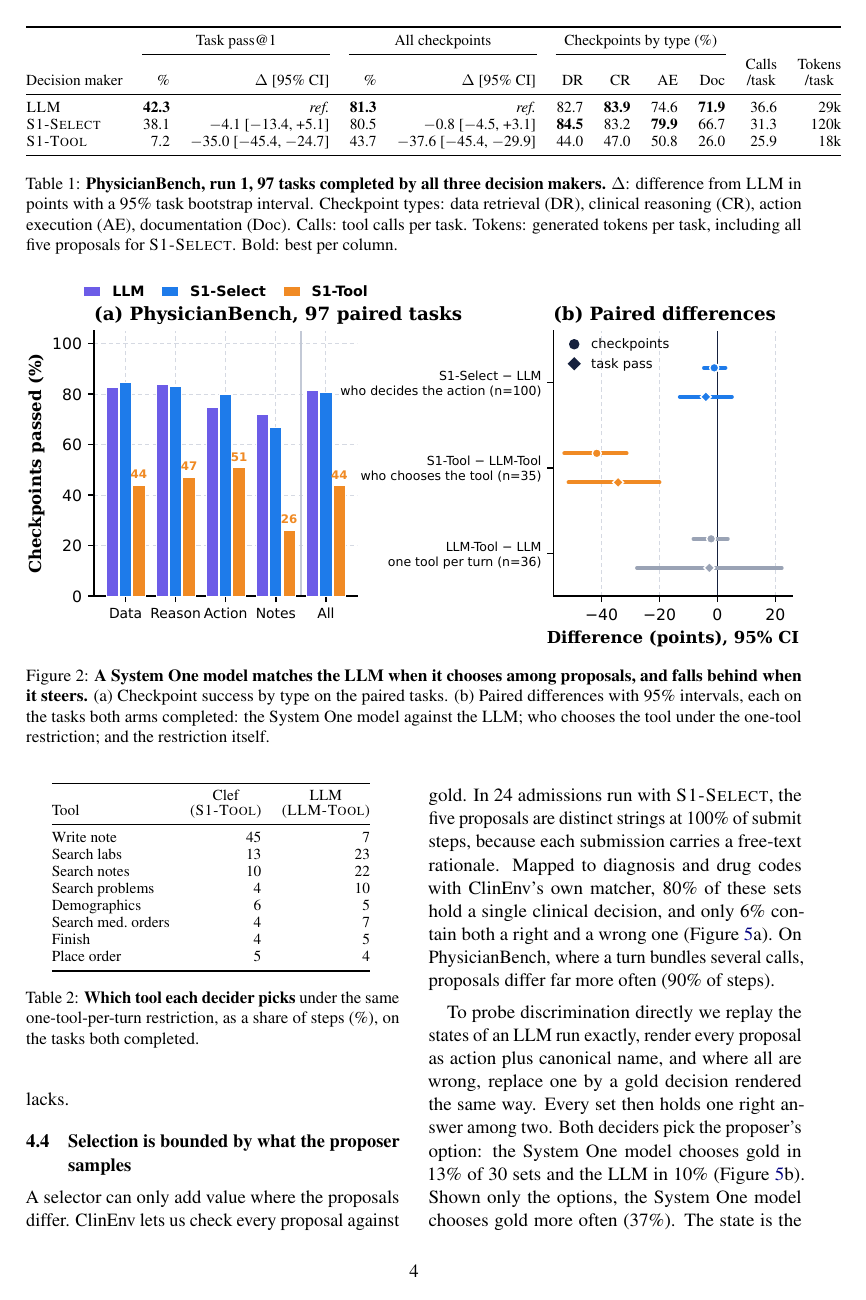
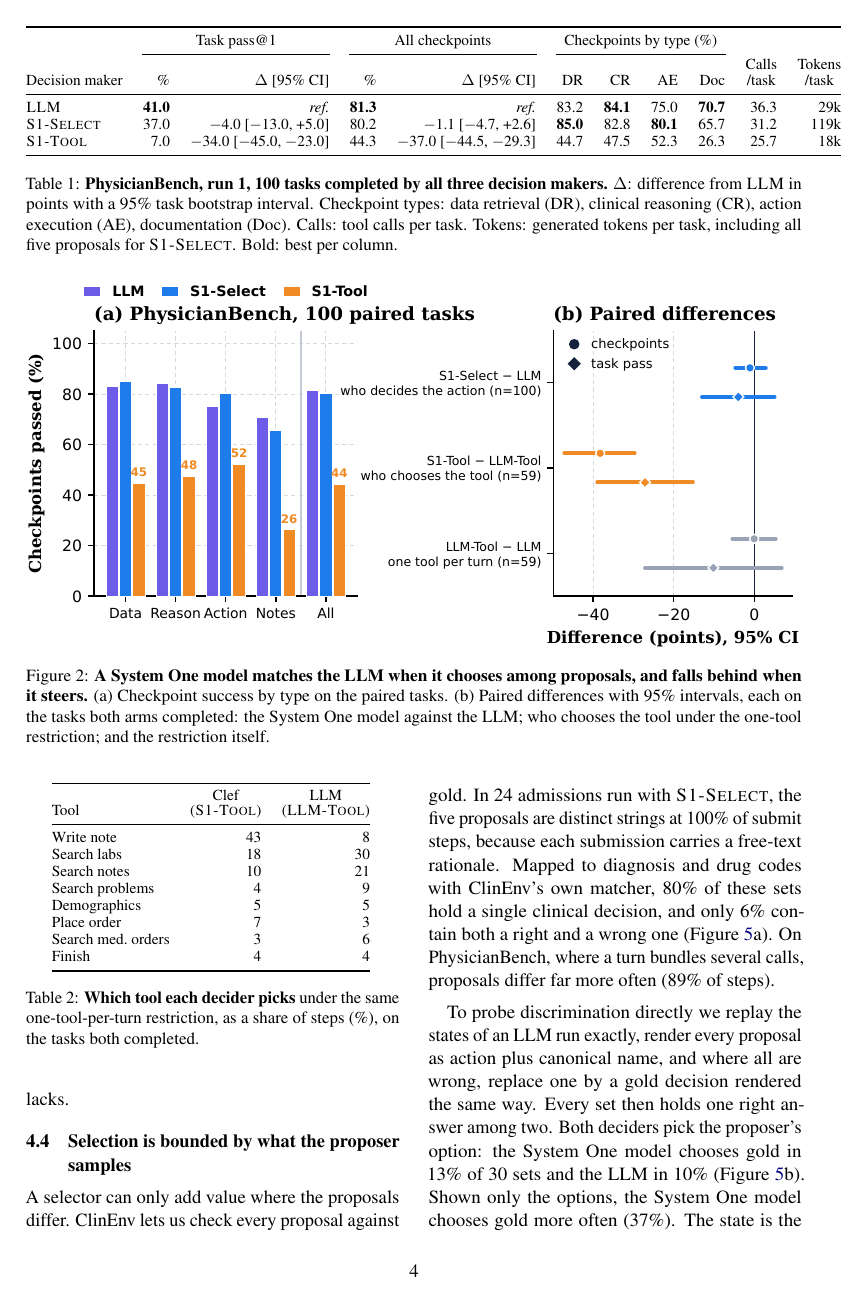
Before and after one commit to yubol-bobo/Jev-as-A-Predictor, a LaTeX paper (paper/main.tex, which reads paper/generated/numbers.tex, paper/generated/tab_main_acl.tex, paper/generated/tab_tool_choice.tex): page 4 of 8. Compiled offline with pdfLaTeX.

Commit message:
Sync to 48e40fb (Full experiment progress: PhysicianBench 389 task-runs, ClinEnv 197 case-runs sc)
Local commits covered:
- 48e40fb Full experiment progress: PhysicianBench 389 task-runs, ClinEnv 197 case-runs scored (2026-10-19 16:43)

Synced-From: 48e40fb7ed348f9d6642cda8a757930f23665372
Co-Authored-By: Claude Opus 5.5 <noreply@anthropic.com>

```diff
--- a/paper/generated/numbers.tex
+++ b/paper/generated/numbers.tex
@@ -10,8 +10,8 @@
 \newcommand{\PBpSel}{=0.52}
-\newcommand{\PBtokSel}{120k}
-\newcommand{\PBpassTool}{7.2}
-\newcommand{\PBcpTool}{43.7}
-\newcommand{\PBdiffTool}{$-$35.0 [$-$45.4, $-$24.7]}
+\newcommand{\PBtokSel}{119k}
+\newcommand{\PBpassTool}{7.0}
+\newcommand{\PBcpTool}{44.3}
+\newcommand{\PBdiffTool}{$-$34.0 [$-$45.0, $-$23.0]}
 \newcommand{\PBpTool}{<0.001}
 \newcommand{\PBtokTool}{18k}
 \newcommand{\PBpassRep}{--}
@@ -24,39 +24,39 @@
 \newcommand{\PBnfDisc}{2}
 \newcommand{\PRSelLLMn}{100}
 \newcommand{\PRSelLLMdiff}{$-$4.0 [$-$13.0, +5.0]}
-\newcommand{\PRSelLLMcp}{$-$1.1 [$-$4.7, +2.8]}
+\newcommand{\PRSelLLMcp}{$-$1.1 [$-$4.8, +2.8]}
 \newcommand{\PRSelLLMp}{=0.52}
 \newcommand{\PRSelLLMx}{37.0}
 \newcommand{\PRSelLLMy}{41.0}
 \newcommand{\PRSelLLMDR}{+1.8 [$-$4.0, +7.8]}
-\newcommand{\PRSelLLMCR}{$-$1.2 [$-$5.3, +3.2]}
+\newcommand{\PRSelLLMCR}{$-$1.2 [$-$5.4, +3.2]}
 \newcommand{\PRSelLLMAE}{+5.1 [$-$2.4, +13.6]}
 \newcommand{\PRSelLLMDO}{$-$5.1 [$-$13.1, +3.0]}
-\newcommand{\PRToolCtln}{35}
-\newcommand{\PRToolCtldiff}{$-$34.3 [$-$51.4, $-$20.0]}
-\newcommand{\PRToolCtlcp}{$-$41.7 [$-$52.9, $-$31.4]}
+\newcommand{\PRToolCtln}{59}
+\newcommand{\PRToolCtldiff}{$-$27.1 [$-$39.0, $-$15.2]}
+\newcommand{\PRToolCtlcp}{$-$38.2 [$-$47.1, $-$29.7]}
 \newcommand{\PRToolCtlp}{<0.001}
-\newcommand{\PRToolCtlx}{5.7}
-\newcommand{\PRToolCtly}{40.0}
-\newcommand{\PRToolCtlDR}{$-$51.4 [$-$68.6, $-$34.3]}
-\newcommand{\PRToolCtlCR}{$-$42.5 [$-$55.8, $-$29.8]}
-\newcommand{\PRToolCtlAE}{$-$41.3 [$-$63.0, $-$19.6]}
-\newcommand{\PRToolCtlDO}{$-$31.4 [$-$48.6, $-$17.1]}
-\newcommand{\PRCtlLLMn}{36}
-\newcommand{\PRCtlLLMdiff}{$-$2.8 [$-$27.8, +22.2]}
-\newcommand{\PRCtlLLMcp}{$-$2.2 [$-$8.3, +3.6]}
-\newcommand{\PRCtlLLMp}{=1.00}
-\newcommand{\PRCtlLLMx}{41.7}
-\newcommand{\PRCtlLLMy}{44.4}
-\newcommand{\PRCtlLLMDR}{$-$1.4 [$-$13.9, +11.1]}
-\newcommand{\PRCtlLLMCR}{+0.3 [$-$5.5, +6.1]}
-\newcommand{\PRCtlLLMAE}{+5.2 [$-$6.2, +18.8]}
-\newcommand{\PRCtlLLMDO}{$-$13.9 [$-$30.6, +2.8]}
-\newcommand{\TLCallsLLM}{36.6}
-\newcommand{\TLRetLLM}{31.5}
-\newcommand{\TLActLLM}{3.4}
+\newcommand{\PRToolCtlx}{5.1}
+\newcommand{\PRToolCtly}{32.2}
+\newcommand{\PRToolCtlDR}{$-$42.4 [$-$55.9, $-$28.8]}
+\newcommand{\PRToolCtlCR}{$-$38.8 [$-$49.5, $-$28.1]}
+\newcommand{\PRToolCtlAE}{$-$29.7 [$-$46.0, $-$13.5]}
+\newcommand{\PRToolCtlDO}{$-$36.2 [$-$48.3, $-$24.1]}
+\newcommand{\PRCtlLLMn}{59}
+\newcommand{\PRCtlLLMdiff}{$-$10.2 [$-$27.1, +6.8]}
+\newcommand{\PRCtlLLMcp}{$-$0.1 [$-$5.5, +5.3]}
+\newcommand{\PRCtlLLMp}{=0.33}
+\newcommand{\PRCtlLLMx}{32.2}
+\newcommand{\PRCtlLLMy}{42.4}
+\newcommand{\PRCtlLLMDR}{$-$0.9 [$-$10.2, +7.6]}
+\newcommand{\PRCtlLLMCR}{+0.4 [$-$5.5, +6.6]}
+\newcommand{\PRCtlLLMAE}{+10.1 [$-$1.4, +23.0]}
+\newcommand{\PRCtlLLMDO}{$-$5.2 [$-$19.0, +8.6]}
+\newcommand{\TLCallsLLM}{36.3}
+\newcommand{\TLRetLLM}{31.2}
+\newcommand{\TLActLLM}{3.5}
 \newcommand{\TLDocLLM}{1.6}
-\newcommand{\TLFirstLLM}{30.4}
+\newcommand{\TLFirstLLM}{30.1}
 \newcommand{\ENDLLM}{2}
 \newcommand{\DECLLMmaxp}{--}
 \newcommand{\DECLLMs}{--}
@@ -67,26 +67,26 @@
 \newcommand{\DECLLMshort}{--}
 \newcommand{\DECLLMomit}{--}
 \newcommand{\TOKLLM}{29k}
-\newcommand{\TLCallsSel}{31.3}
-\newcommand{\TLRetSel}{26.6}
-\newcommand{\TLActSel}{3.5}
+\newcommand{\TLCallsSel}{31.2}
+\newcommand{\TLRetSel}{26.4}
+\newcommand{\TLActSel}{3.6}
 \newcommand{\TLDocSel}{1.2}
-\newcommand{\TLFirstSel}{25.0}
+\newcommand{\TLFirstSel}{24.8}
 \newcommand{\ENDSel}{1}
-\newcommand{\DECSelmaxp}{0.383}
-\newcommand{\DECSels}{4.71}
-\newcommand{\DECSelsem}{90}
+\newcommand{\DECSelmaxp}{0.382}
+\newcommand{\DECSels}{4.7}
+\newcommand{\DECSelsem}{89}
 \newcommand{\DECSelfirst}{21}
 \newcommand{\DECSeldepart}{79}
 \newcommand{\DECSelerr}{0}
-\newcommand{\DECSelshort}{43}
+\newcommand{\DECSelshort}{44}
 \newcommand{\DECSelomit}{1}
-\newcommand{\TOKSel}{120k}
-\newcommand{\TLCallsTool}{25.9}
-\newcommand{\TLRetTool}{14.4}
-\newcommand{\TLActTool}{2.2}
-\newcommand{\TLDocTool}{9.3}
-\newcommand{\TLFirstTool}{10.1}
+\newcommand{\TOKSel}{119k}
+\newcommand{\TLCallsTool}{25.7}
+\newcommand{\TLRetTool}{14.2}
+\newcommand{\TLActTool}{2.3}
+\newcommand{\TLDocTool}{9.2}
+\newcommand{\TLFirstTool}{9.9}
 \newcommand{\ENDTool}{16}
 \newcommand{\DECToolmaxp}{0.451}
 \newcommand{\DECTools}{--}
@@ -97,23 +97,23 @@
 \newcommand{\DECToolshort}{--}
 \newcommand{\DECToolomit}{--}
 \newcommand{\TOKTool}{18k}
-\newcommand{\TLCallsCtl}{26.8}
-\newcommand{\TLRetCtl}{22.0}
+\newcommand{\TLCallsCtl}{31.5}
+\newcommand{\TLRetCtl}{26.5}
 \newcommand{\TLActCtl}{3.3}
-\newcommand{\TLDocCtl}{1.5}
-\newcommand{\TLCallsToolP}{21.0}
-\newcommand{\TLRetToolP}{10.4}
-\newcommand{\TLActToolP}{2.0}
-\newcommand{\TLDocToolP}{8.6}
+\newcommand{\TLDocCtl}{1.7}
+\newcommand{\TLCallsToolP}{27.0}
+\newcommand{\TLRetToolP}{15.6}
+\newcommand{\TLActToolP}{2.3}
+\newcommand{\TLDocToolP}{9.1}
 \newcommand{\TOOLregen}{56}
 \newcommand{\TOOLdropped}{14}
-\newcommand{\TCwriteClef}{45}
-\newcommand{\TCwriteLLM}{7}
+\newcommand{\TCwriteClef}{43}
+\newcommand{\TCwriteLLM}{8}
 \newcommand{\TCfinClef}{4}
-\newcommand{\TCfinLLM}{5}
-\newcommand{\TCsearchClef}{41}
-\newcommand{\TCsearchLLM}{78}
-\newcommand{\TCsteps}{19.1 vs 21.6}
+\newcommand{\TCfinLLM}{4}
+\newcommand{\TCsearchClef}{43}
+\newcommand{\TCsearchLLM}{80}
+\newcommand{\TCsteps}{21.0 vs 22.7}
 \newcommand{\PBoffSteps}{0}
 \newcommand{\PBoffDisc}{0}
 \newcommand{\PBoffTasks}{0}
--- a/paper/generated/tab_main_acl.tex
+++ b/paper/generated/tab_main_acl.tex
@@ -2,7 +2,7 @@
 & \multicolumn{2}{c}{Task pass@1} & \multicolumn{2}{c}{All checkpoints} & \multicolumn{4}{c}{Checkpoints by type (\%)} & & \\
 \cmidrule(lr){2-3}\cmidrule(lr){4-5}\cmidrule(lr){6-9}
 Decision maker & \% & $\Delta$ [95\% CI] & \% & $\Delta$ [95\% CI] & DR & CR & AE & Doc & \shortstack{Calls\\/task} & \shortstack{Tokens\\/task} \\\midrule
-\textsc{LLM} & \textbf{42.3} & \textit{ref.} & \textbf{81.3} & \textit{ref.} & 82.7 & \textbf{83.9} & 74.6 & \textbf{71.9} & 36.6 & 29k \\
-\textsc{S1-Select} & 38.1 & $-$4.1 [$-$13.4, +5.1] & 80.5 & $-$0.8 [$-$4.5, +3.1] & \textbf{84.5} & 83.2 & \textbf{79.9} & 66.7 & 31.3 & 120k \\
-\textsc{S1-Tool} & 7.2 & $-$35.0 [$-$45.4, $-$24.7] & 43.7 & $-$37.6 [$-$45.4, $-$29.9] & 44.0 & 47.0 & 50.8 & 26.0 & 25.9 & 18k \\
+\textsc{LLM} & \textbf{41.0} & \textit{ref.} & \textbf{81.3} & \textit{ref.} & 83.2 & \textbf{84.1} & 75.0 & \textbf{70.7} & 36.3 & 29k \\
+\textsc{S1-Select} & 37.0 & $-$4.0 [$-$13.0, +5.0] & 80.2 & $-$1.1 [$-$4.7, +2.6] & \textbf{85.0} & 82.8 & \textbf{80.1} & 65.7 & 31.2 & 119k \\
+\textsc{S1-Tool} & 7.0 & $-$34.0 [$-$45.0, $-$23.0] & 44.3 & $-$37.0 [$-$44.5, $-$29.3] & 44.7 & 47.5 & 52.3 & 26.3 & 25.7 & 18k \\
 \bottomrule\end{tabular}
--- a/paper/generated/tab_tool_choice.tex
+++ b/paper/generated/tab_tool_choice.tex
@@ -1,11 +1,11 @@
 \begin{tabular}{@{}lrr@{}}\toprule
 Tool & \shortstack{Clef\\(\tool)} & \shortstack{LLM\\(\ctl)} \\\midrule
-Write note & 45 & 7 \\
-Search labs & 13 & 23 \\
-Search notes & 10 & 22 \\
-Search problems & 4 & 10 \\
-Demographics & 6 & 5 \\
-Search med.\ orders & 4 & 7 \\
-Finish & 4 & 5 \\
-Place order & 5 & 4 \\
+Write note & 43 & 8 \\
+Search labs & 18 & 30 \\
+Search notes & 10 & 21 \\
+Search problems & 4 & 9 \\
+Demographics & 5 & 5 \\
+Place order & 7 & 3 \\
+Search med.\ orders & 3 & 6 \\
+Finish & 4 & 4 \\
 \bottomrule\end{tabular}
```
Also changed, not shown: paper/generated/tab_decisions_acl.tex (+1 -1 lines), paper/generated/tab_pb_decisions.tex (+2 -2 lines), paper/generated/tab_pb_main.tex (+4 -4 lines), paper/generated/tab_pb_pairs.tex (+3 -3 lines), paper/generated/tab_pb_types.tex (+4 -4 lines), paper/figures/fig2_main.pdf, paper/figures/fig3_orders.pdf, paper/figures/fig4_tools.pdf, paper/figures/fig5_clinenv.pdf, paper/main.pdf, paper/generated/numbers.tex (10 more changed lines), 2 other files.
